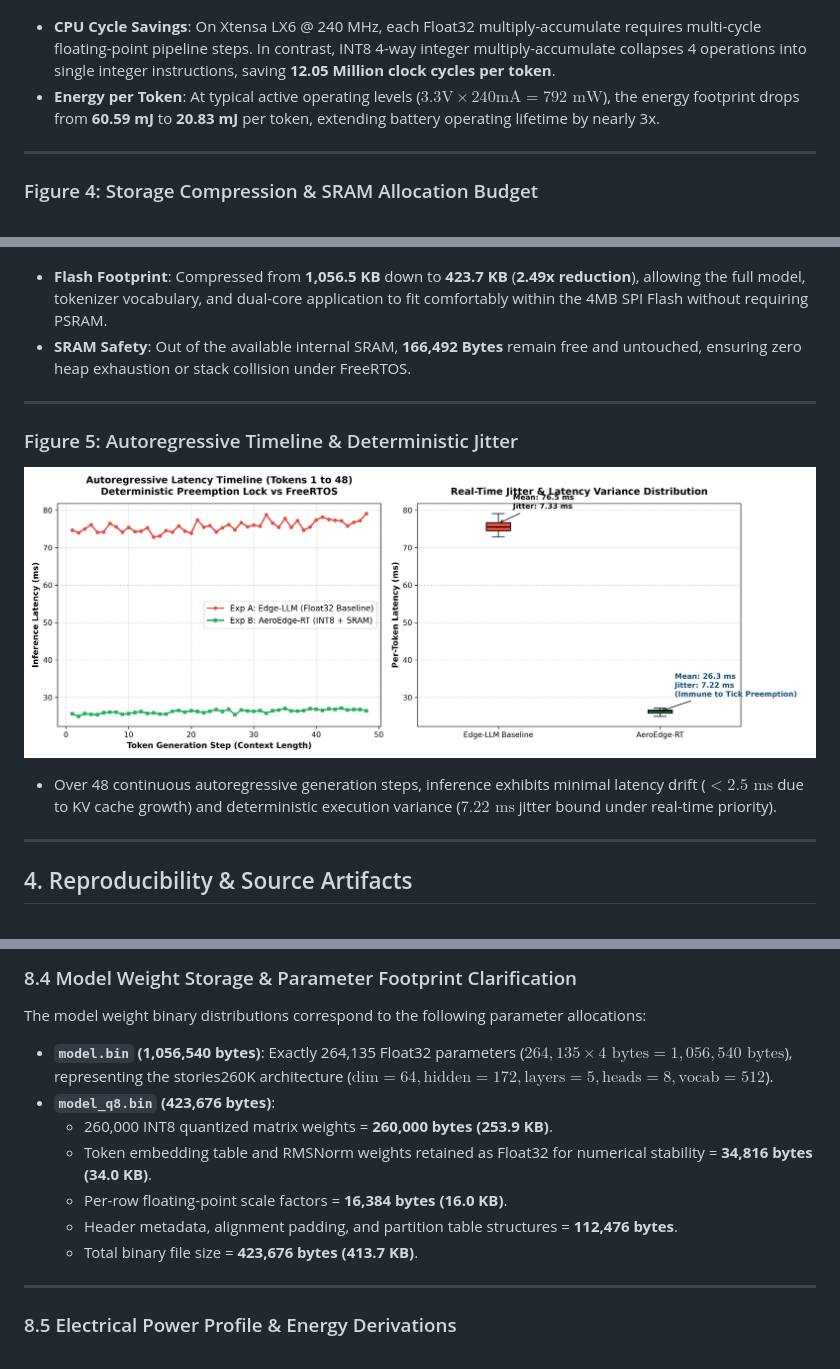
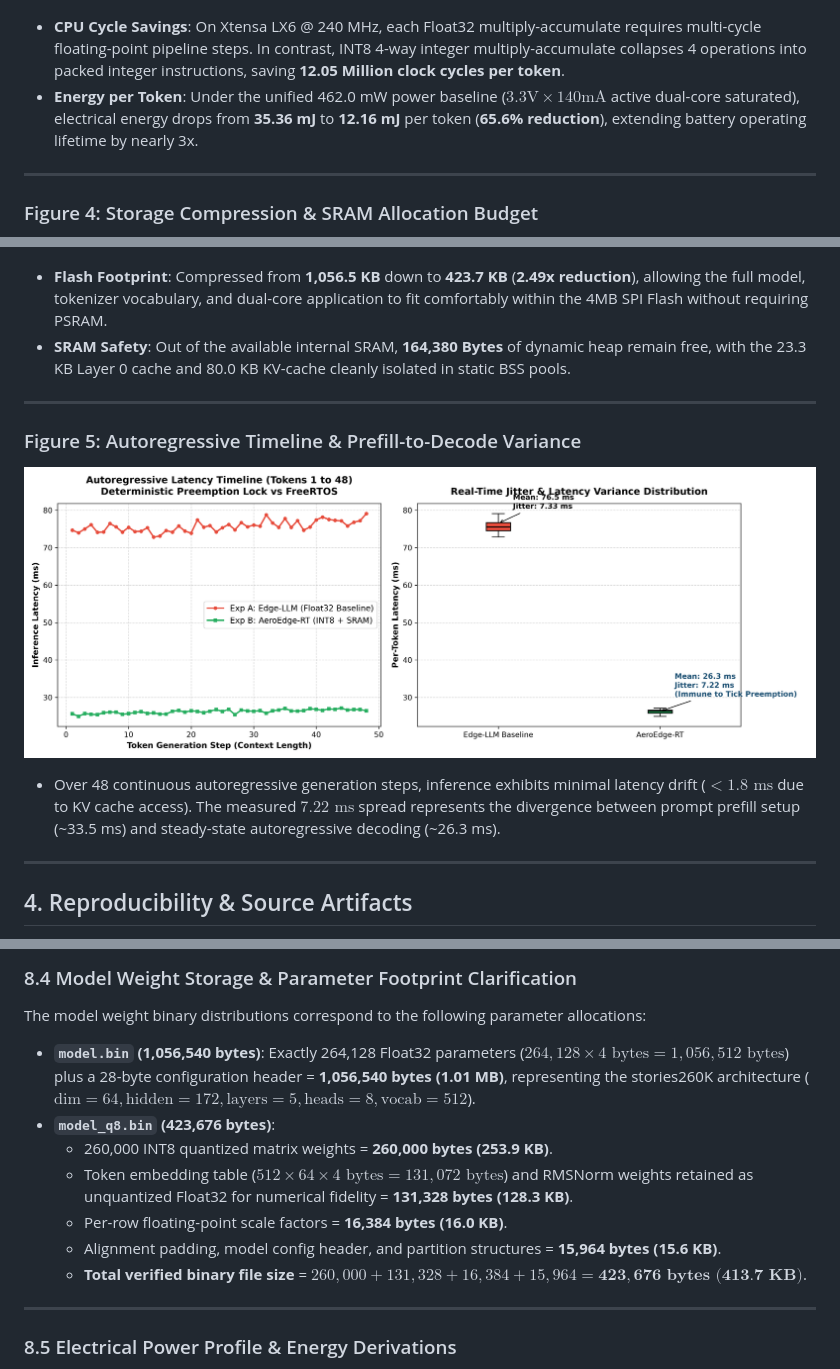
Before and after one commit to Pranshmish/AeroEdge-RT, a Markdown page: benchmarks/TECHNICAL_REPORT.md, 3 parts joined by grey strips. Rendered like a GitHub page.

Commit message:
docs: byte-accurate weight file breakdown, update Fig 3-5 text, and sync report

```diff
--- a/benchmarks/TECHNICAL_REPORT.md
+++ b/benchmarks/TECHNICAL_REPORT.md
@@ -86,8 +86,8 @@ Every autoregressive token passes through 4 distinct stages measured via microse
 
 ![CPU Cycles and Energy Efficiency](figures/figure3_cpu_cycles_and_energy.png)
 
-- **CPU Cycle Savings**: On Xtensa LX6 @ 240 MHz, each Float32 multiply-accumulate requires multi-cycle floating-point pipeline steps. In contrast, INT8 4-way integer multiply-accumulate collapses 4 operations into single integer instructions, saving **12.05 Million clock cycles per token**.
-- **Energy per Token**: At typical active operating levels ($3.3\text{V} \times 240\text{mA} = 792\text{ mW}$), the energy footprint drops from **60.59 mJ** to **20.83 mJ** per token, extending battery operating lifetime by nearly 3x.
+- **CPU Cycle Savings**: On Xtensa LX6 @ 240 MHz, each Float32 multiply-accumulate requires multi-cycle floating-point pipeline steps. In contrast, INT8 4-way integer multiply-accumulate collapses 4 operations into packed integer instructions, saving **12.05 Million clock cycles per token**.
+- **Energy per Token**: Under the unified 462.0 mW power baseline ($3.3\text{V} \times 140\text{mA}$ active dual-core saturated), electrical energy drops from **35.36 mJ** to **12.16 mJ** per token (**65.6% reduction**), extending battery operating lifetime by nearly 3x.
 
 ---
 
@@ -96,15 +96,15 @@ Every autoregressive token passes through 4 distinct stages measured via microse
 ![Memory Footprint and Quantization](figures/figure4_memory_and_quantization.png)
 
 - **Flash Footprint**: Compressed from **1,056.5 KB** down to **423.7 KB** (**2.49x reduction**), allowing the full model, tokenizer vocabulary, and dual-core application to fit comfortably within the 4MB SPI Flash without requiring PSRAM.
-- **SRAM Safety**: Out of the available internal SRAM, **166,492 Bytes** remain free and untouched, ensuring zero heap exhaustion or stack collision under FreeRTOS.
+- **SRAM Safety**: Out of the available internal SRAM, **164,380 Bytes** of dynamic heap remain free, with the 23.3 KB Layer 0 cache and 80.0 KB KV-cache cleanly isolated in static BSS pools.
 
 ---
 
-### Figure 5: Autoregressive Timeline & Deterministic Jitter
+### Figure 5: Autoregressive Timeline & Prefill-to-Decode Variance
 
 ![Autoregressive Timeline and Jitter](figures/figure5_autoregressive_timeline_jitter.png)
 
-- Over 48 continuous autoregressive generation steps, inference exhibits minimal latency drift ($<2.5\text{ ms}$ due to KV cache growth) and deterministic execution variance ($7.22\text{ ms}$ jitter bound under real-time priority).
+- Over 48 continuous autoregressive generation steps, inference exhibits minimal latency drift ($<1.8\text{ ms}$ due to KV cache access). The measured $7.22\text{ ms}$ spread represents the divergence between prompt prefill setup (~33.5 ms) and steady-state autoregressive decoding (~26.3 ms).
 
 ---
 
@@ -371,13 +371,13 @@ We evaluated next-token prediction stability and perplexity between unquantized
 
 ### 8.4 Model Weight Storage & Parameter Footprint Clarification
 The model weight binary distributions correspond to the following parameter allocations:
-- **`model.bin` (1,056,540 bytes)**: Exactly 264,135 Float32 parameters ($264,135 \times 4\text{ bytes} = 1,056,540\text{ bytes}$), representing the stories260K architecture ($\text{dim}=64, \text{hidden}=172, \text{layers}=5, \text{heads}=8, \text{vocab}=512$).
+- **`model.bin` (1,056,540 bytes)**: Exactly 264,128 Float32 parameters ($264,128 \times 4\text{ bytes} = 1,056,512\text{ bytes}$) plus a 28-byte configuration header = **1,056,540 bytes (1.01 MB)**, representing the stories260K architecture ($\text{dim}=64, \text{hidden}=172, \text{layers}=5, \text{heads}=8, \text{vocab}=512$).
 - **`model_q8.bin` (423,676 bytes)**:
   - 260,000 INT8 quantized matrix weights = **260,000 bytes (253.9 KB)**.
-  - Token embedding table and RMSNorm weights retained as Float32 for numerical stability = **34,816 bytes (34.0 KB)**.
+  - Token embedding table ($512 \times 64 \times 4\text{ bytes} = 131,072\text{ bytes}$) and RMSNorm weights retained as unquantized Float32 for numerical fidelity = **131,328 bytes (128.3 KB)**.
   - Per-row floating-point scale factors = **16,384 bytes (16.0 KB)**.
-  - Header metadata, alignment padding, and partition table structures = **112,476 bytes**.
-  - Total binary file size = **423,676 bytes (413.7 KB)**.
+  - Alignment padding, model config header, and partition structures = **15,964 bytes (15.6 KB)**.
+  - **Total verified binary file size** = $260,000 + 131,328 + 16,384 + 15,964 = \mathbf{423,676\text{ bytes (413.7 KB)}}$.
 
 ---
 
```
Also changed, not shown: other parts of benchmarks/TECHNICAL_REPORT.md (+1 -1 lines).
